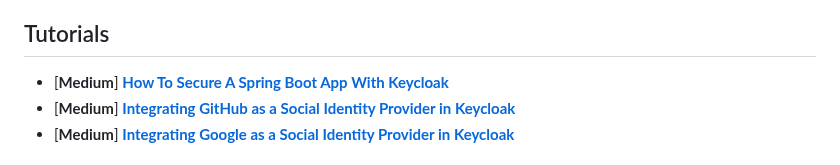
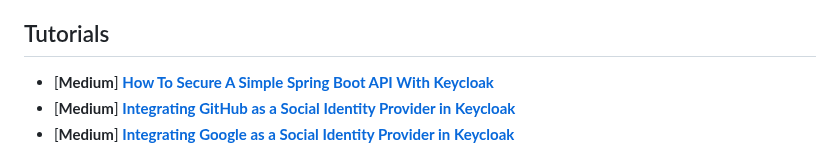
Before and after one commit to ivangfr/springboot-react-keycloak, a Markdown page: README.md, the part around the change. GitHub-like rendering.

Commit message:
Update Medium article title

```diff
--- a/README.md
+++ b/README.md
@@ -4,7 +4,7 @@ The goal of this project is to secure `movies-app` using [`Keycloak`](https://ww
 
 ## Tutorials
 
-- \[**Medium**\] [**How To Secure A Spring Boot App With Keycloak**](https://medium.com/@ivangfr/how-to-secure-a-spring-boot-app-with-keycloak-5a931ee12c5a)
+- \[**Medium**\] [**How To Secure A Simple Spring Boot API With Keycloak**](https://medium.com/@ivangfr/how-to-secure-a-spring-boot-app-with-keycloak-5a931ee12c5a)
 - \[**Medium**\] [**Integrating GitHub as a Social Identity Provider in Keycloak**](https://medium.com/@ivangfr/integrating-github-as-a-social-identity-provider-in-keycloak-982f521a622f)
 - \[**Medium**\] [**Integrating Google as a Social Identity Provider in Keycloak**](https://medium.com/@ivangfr/integrating-google-as-a-social-identity-provider-in-keycloak-c905577ec499)
 
```
